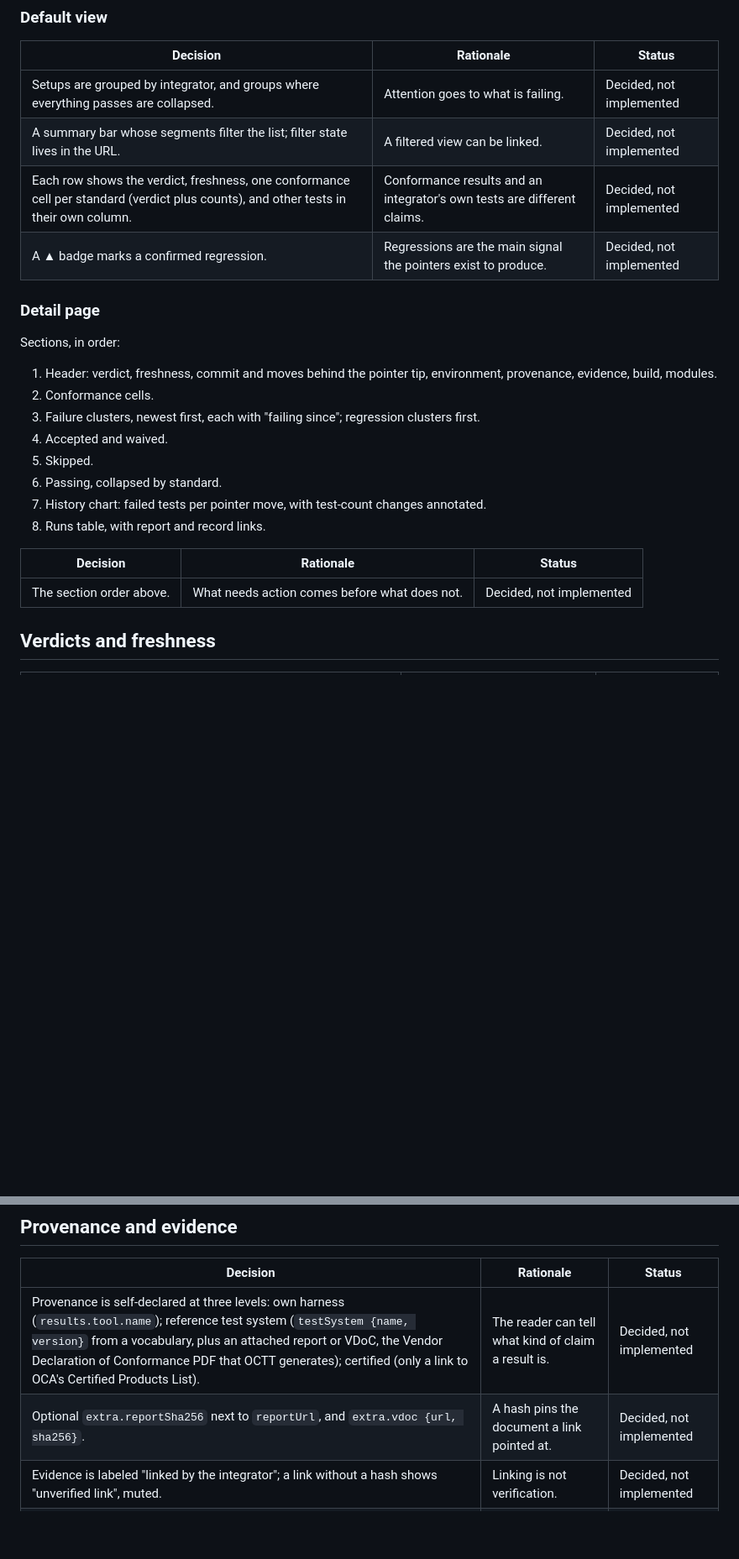
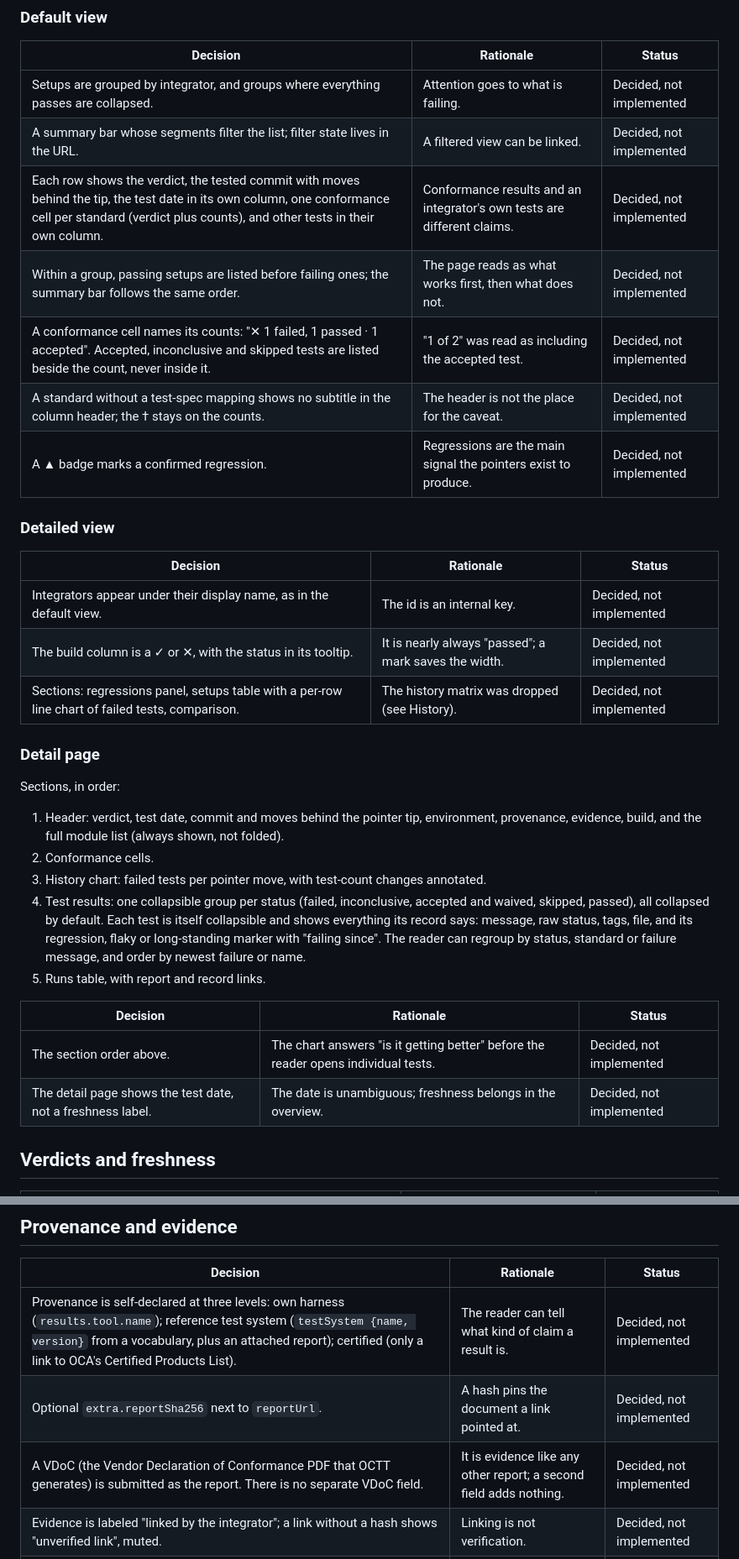
Before and after one commit to EVerest/Himalayas, a Markdown page: docs/design/status-page.md, 2 parts joined by grey strips. Shown at 84% size. Drawn GitHub-style; blank space fills up the shorter version.

Commit message:
docs(design): record status page review feedback
Record the decisions from reviewing the prototype built from real
data: overview ordering and columns, explicit conformance cell
counts, the detailed view's per-row chart replacing the history
matrix, grouped regressions panel, a collapsible and regroupable
test results section on the setup page, the always-visible module
list, and VDoC submitted as the report rather than its own field.

Signed-off-by: Martin Litre <mnlitre@gmail.com>

```diff
--- a/docs/design/status-page.md
+++ b/docs/design/status-page.md
@@ -27,26 +27,39 @@ contributor-facing summary is
 |---|---|---|
 | Setups are grouped by integrator, and groups where everything passes are collapsed. | Attention goes to what is failing. | Decided, not implemented |
 | A summary bar whose segments filter the list; filter state lives in the URL. | A filtered view can be linked. | Decided, not implemented |
-| Each row shows the verdict, freshness, one conformance cell per standard (verdict plus counts), and other tests in their own column. | Conformance results and an integrator's own tests are different claims. | Decided, not implemented |
+| Each row shows the verdict, the tested commit with moves behind the tip, the test date in its own column, one conformance cell per standard (verdict plus counts), and other tests in their own column. | Conformance results and an integrator's own tests are different claims. | Decided, not implemented |
+| Within a group, passing setups are listed before failing ones; the summary bar follows the same order. | The page reads as what works first, then what does not. | Decided, not implemented |
+| A conformance cell names its counts: "✕ 1 failed, 1 passed · 1 accepted". Accepted, inconclusive and skipped tests are listed beside the count, never inside it. | "1 of 2" was read as including the accepted test. | Decided, not implemented |
+| A standard without a test-spec mapping shows no subtitle in the column header; the † stays on the counts. | The header is not the place for the caveat. | Decided, not implemented |
 | A ▲ badge marks a confirmed regression. | Regressions are the main signal the pointers exist to produce. | Decided, not implemented |
+
+### Detailed view
+
+| Decision | Rationale | Status |
+|---|---|---|
+| Integrators appear under their display name, as in the default view. | The id is an internal key. | Decided, not implemented |
+| The build column is a ✓ or ✕, with the status in its tooltip. | It is nearly always "passed"; a mark saves the width. | Decided, not implemented |
+| Sections: regressions panel, setups table with a per-row line chart of failed tests, comparison. | The history matrix was dropped (see History). | Decided, not implemented |
 
 ### Detail page
 
 Sections, in order:
 
-1. Header: verdict, freshness, commit and moves behind the pointer tip, environment,
-   provenance, evidence, build, modules.
+1. Header: verdict, test date, commit and moves behind the pointer tip, environment,
+   provenance, evidence, build, and the full module list (always shown, not folded).
 2. Conformance cells.
-3. Failure clusters, newest first, each with "failing since"; regression clusters first.
-4. Accepted and waived.
-5. Skipped.
-6. Passing, collapsed by standard.
-7. History chart: failed tests per pointer move, with test-count changes annotated.
-8. Runs table, with report and record links.
+3. History chart: failed tests per pointer move, with test-count changes annotated.
+4. Test results: one collapsible group per status (failed, inconclusive, accepted and
+   waived, skipped, passed), all collapsed by default. Each test is itself collapsible
+   and shows everything its record says: message, raw status, tags, file, and its
+   regression, flaky or long-standing marker with "failing since". The reader can
+   regroup by status, standard or failure message, and order by newest failure or name.
+5. Runs table, with report and record links.
 
 | Decision | Rationale | Status |
 |---|---|---|
-| The section order above. | What needs action comes before what does not. | Decided, not implemented |
+| The section order above. | The chart answers "is it getting better" before the reader opens individual tests. | Decided, not implemented |
+| The detail page shows the test date, not a freshness label. | The date is unambiguous; freshness belongs in the overview. | Decided, not implemented |
 
 ## Verdicts and freshness
 
@@ -122,8 +135,9 @@ Sections, in order:
 
 | Decision | Rationale | Status |
 |---|---|---|
-| Provenance is self-declared at three levels: own harness (`results.tool.name`); reference test system (`testSystem {name, version}` from a vocabulary, plus an attached report or VDoC, the Vendor Declaration of Conformance PDF that OCTT generates); certified (only a link to OCA's Certified Products List). | The reader can tell what kind of claim a result is. | Decided, not implemented |
-| Optional `extra.reportSha256` next to `reportUrl`, and `extra.vdoc {url, sha256}`. | A hash pins the document a link pointed at. | Decided, not implemented |
+| Provenance is self-declared at three levels: own harness (`results.tool.name`); reference test system (`testSystem {name, version}` from a vocabulary, plus an attached report); certified (only a link to OCA's Certified Products List). | The reader can tell what kind of claim a result is. | Decided, not implemented |
+| Optional `extra.reportSha256` next to `reportUrl`. | A hash pins the document a link pointed at. | Decided, not implemented |
+| A VDoC (the Vendor Declaration of Conformance PDF that OCTT generates) is submitted as the report. There is no separate VDoC field. | It is evidence like any other report; a second field adds nothing. | Decided, not implemented |
 | Evidence is labeled "linked by the integrator"; a link without a hash shows "unverified link", muted. | Linking is not verification. | Decided, not implemented |
 | The builder never fetches evidence, and reports are not mirrored into the repository. | No third-party content is hosted or vouched for. | Decided, not implemented |
 
```
Also changed, not shown: other parts of docs/design/status-page.md (+2 -2 lines), CONTRIBUTING.md (+4 -4 lines).
